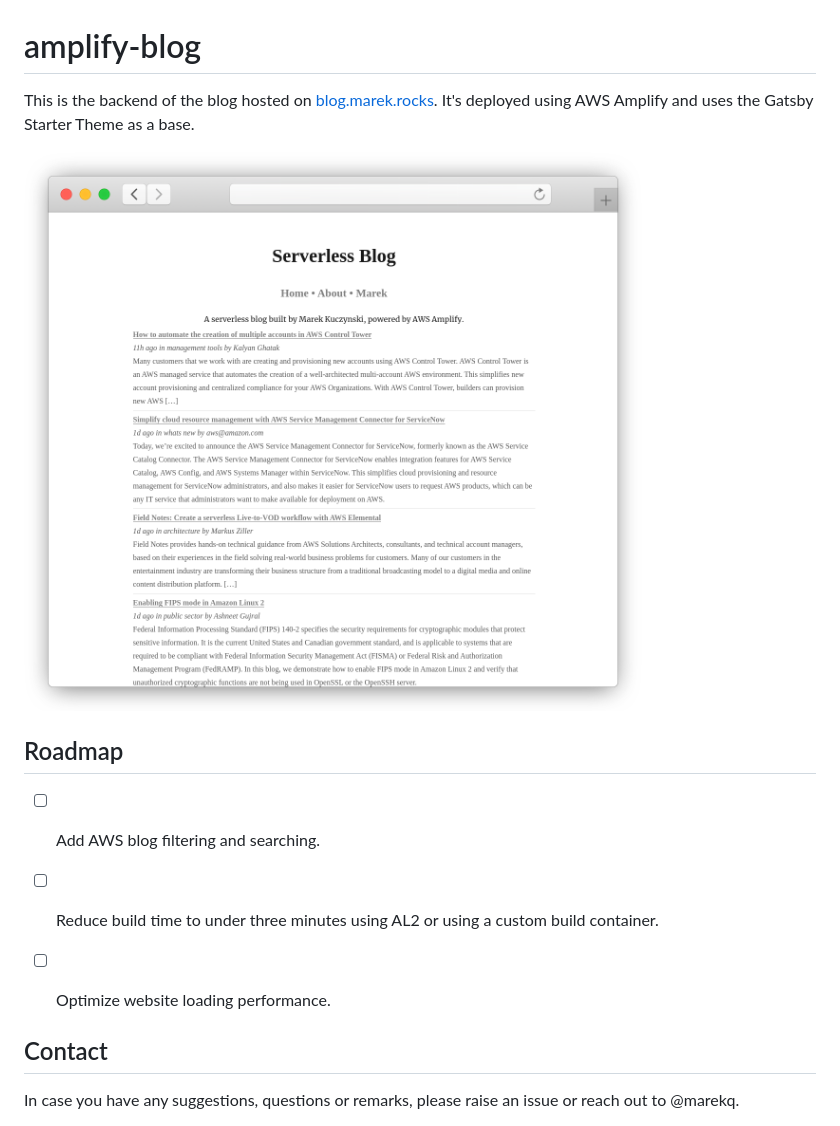
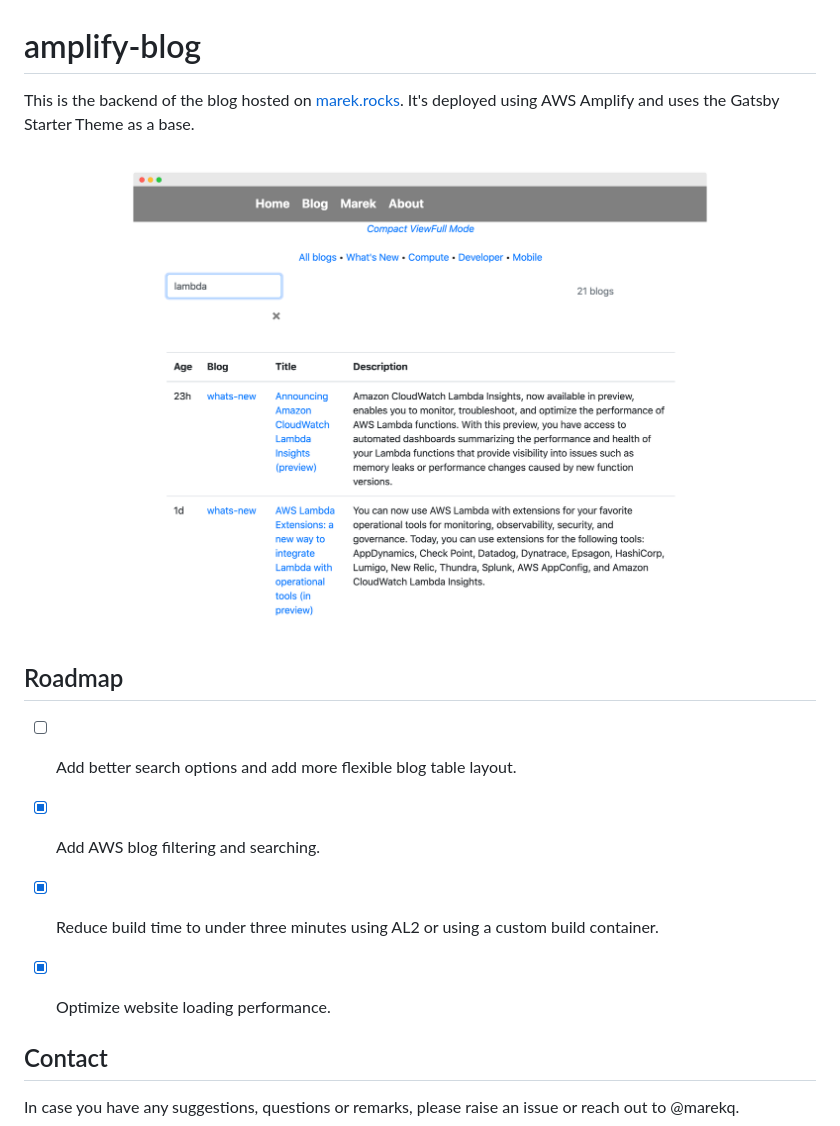
Before and after one commit to marekq/amplify-blog, a Markdown page: readme.md, the part around the change. Rendered like a GitHub page; pictures changed too: docs/main.png.

Commit message:
updated screenshot, roadmap, blog url

```diff
--- a/readme.md
+++ b/readme.md
@@ -1,7 +1,7 @@
 amplify-blog
 ============
 
-This is the backend of the blog hosted on [blog.marek.rocks](https://blog.marek.rocks). It's deployed using AWS Amplify and uses the Gatsby Starter Theme as a base.
+This is the backend of the blog hosted on [marek.rocks](https://marek.rocks). It's deployed using AWS Amplify and uses the Gatsby Starter Theme as a base.
 
 
 ![alt text](./docs/main.png)
@@ -10,9 +10,10 @@ This is the backend of the blog hosted on [blog.marek.rocks](https://blog.marek.
 Roadmap
 -------
 
-- [ ] Add AWS blog filtering and searching.
-- [ ] Reduce build time to under three minutes using AL2 or using a custom build container.
-- [ ] Optimize website loading performance.
+- [ ] Add better search options and add more flexible blog table layout.
+- [X] Add AWS blog filtering and searching.
+- [X] Reduce build time to under three minutes using AL2 or using a custom build container.
+- [X] Optimize website loading performance.
 
 
 Contact
```
